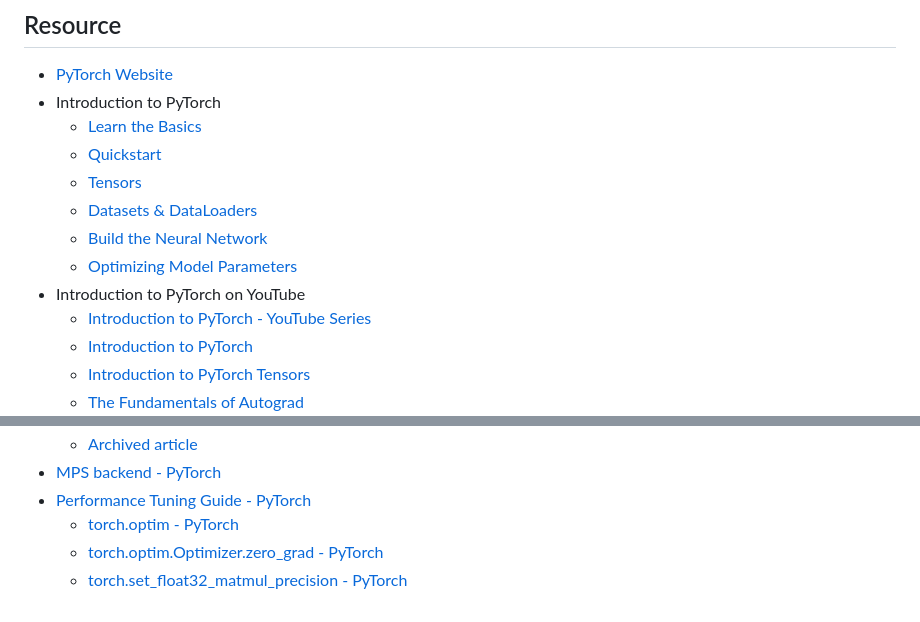
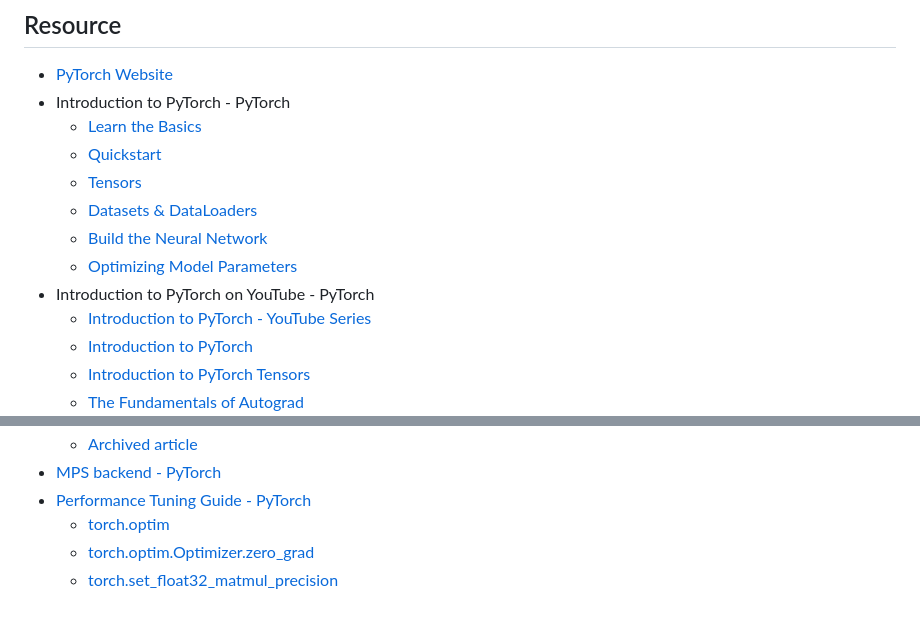
Before and after one commit to sagedemage/pet_image_classification_system, a Markdown page: README.md, 2 parts joined by grey strips. Drawn GitHub-style.

Commit message:
renamed the links and the list group names

```diff
--- a/README.md
+++ b/README.md
@@ -43,14 +43,14 @@ python3 main.py trained_models/model_20241110_144454_22.pt
 
 ## Resource
 - [PyTorch Website](https://pytorch.org)
-- Introduction to PyTorch
+- Introduction to PyTorch - PyTorch
   - [Learn the Basics](https://pytorch.org/tutorials/beginner/basics/intro.html)
   - [Quickstart](https://pytorch.org/tutorials/beginner/basics/quickstart_tutorial.html)
   - [Tensors](https://pytorch.org/tutorials/beginner/basics/tensorqs_tutorial.html)
   - [Datasets & DataLoaders](https://pytorch.org/tutorials/beginner/basics/data_tutorial.html)
   - [Build the Neural Network](https://pytorch.org/tutorials/beginner/basics/buildmodel_tutorial.html)
   - [Optimizing Model Parameters](https://pytorch.org/tutorials/beginner/basics/optimization_tutorial.html)
-- Introduction to PyTorch on YouTube
+- Introduction to PyTorch on YouTube - PyTorch
   - [Introduction to PyTorch - YouTube Series](https://pytorch.org/tutorials/beginner/introyt.html)
   - [Introduction to PyTorch](https://pytorch.org/tutorials/beginner/introyt/introyt1_tutorial.html)
   - [Introduction to PyTorch Tensors](https://pytorch.org/tutorials/beginner/introyt/tensors_deeper_tutorial.html)
@@ -73,6 +73,6 @@ python3 main.py trained_models/model_20241110_144454_22.pt
   - [Archived article](https://archive.is/69Glt)
 - [MPS backend - PyTorch](https://pytorch.org/docs/stable/notes/mps.html)
 - [Performance Tuning Guide - PyTorch](https://pytorch.org/tutorials/recipes/recipes/tuning_guide.html)
-  - [torch.optim - PyTorch](https://pytorch.org/docs/main/optim.html)
-  - [torch.optim.Optimizer.zero_grad - PyTorch](https://pytorch.org/docs/main/generated/torch.optim.Optimizer.zero_grad.html#torch.optim.Optimizer.zero_grad)
-  - [torch.set_float32_matmul_precision - PyTorch](https://pytorch.org/docs/stable/generated/torch.set_float32_matmul_precision.html)
+  - [torch.optim](https://pytorch.org/docs/main/optim.html)
+  - [torch.optim.Optimizer.zero_grad](https://pytorch.org/docs/main/generated/torch.optim.Optimizer.zero_grad.html#torch.optim.Optimizer.zero_grad)
+  - [torch.set_float32_matmul_precision](https://pytorch.org/docs/stable/generated/torch.set_float32_matmul_precision.html)
```
